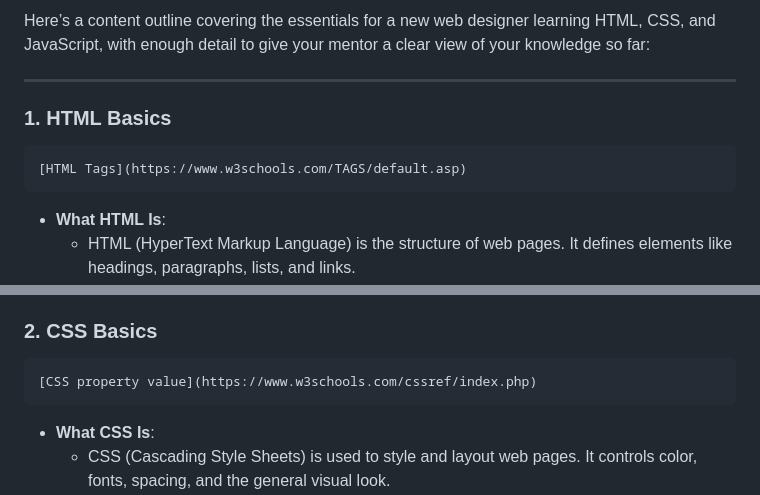
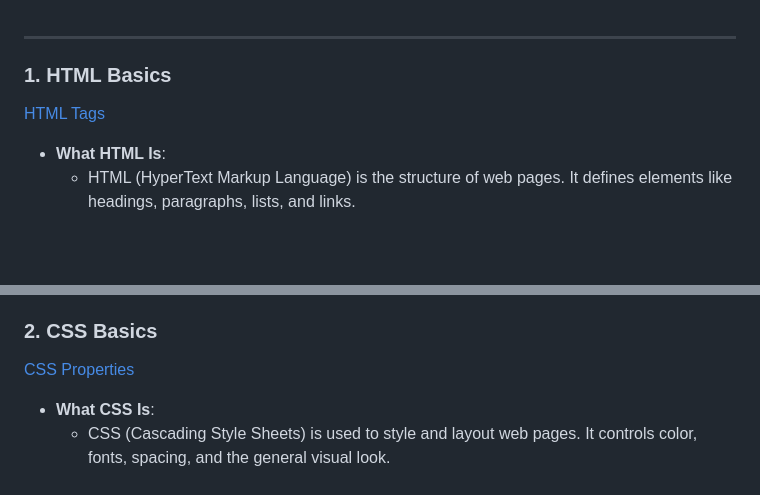
Before and after one commit to kazirobin/note-css, a Markdown page: README.md, 2 parts joined by grey strips. GitHub-like rendering; blank space fills up the shorter version.

```diff
--- a/README.md
+++ b/README.md
@@ -1,9 +1,9 @@
-Here’s a content outline covering the essentials for a new web designer learning HTML, CSS, and JavaScript, with enough detail to give your mentor a clear view of your knowledge so far:
+
 
 ---
 
 ### 1. **HTML Basics**
-    [HTML Tags](https://www.w3schools.com/TAGS/default.asp)
+   [HTML Tags](https://www.w3schools.com/TAGS/default.asp)
    - **What HTML Is**:
      - HTML (HyperText Markup Language) is the structure of web pages. It defines elements like headings, paragraphs, lists, and links.
    - **Key Elements**:
@@ -19,7 +19,7 @@ Here’s a content outline covering the essentials for a new web designer learni
    - **Semantic HTML**: Using tags like `<article>`, `<section>`, `<footer>`, `<header>` to make pages more understandable.
 
 ### 2. **CSS Basics**
-	[CSS property value](https://www.w3schools.com/cssref/index.php)
+   [CSS Properties](https://www.w3schools.com/cssref/index.php)
    - **What CSS Is**:
      - CSS (Cascading Style Sheets) is used to style and layout web pages. It controls color, fonts, spacing, and the general visual look.
    - **Selectors**:
```
Also changed, not shown: other parts of README.md (+39 -33 lines).
